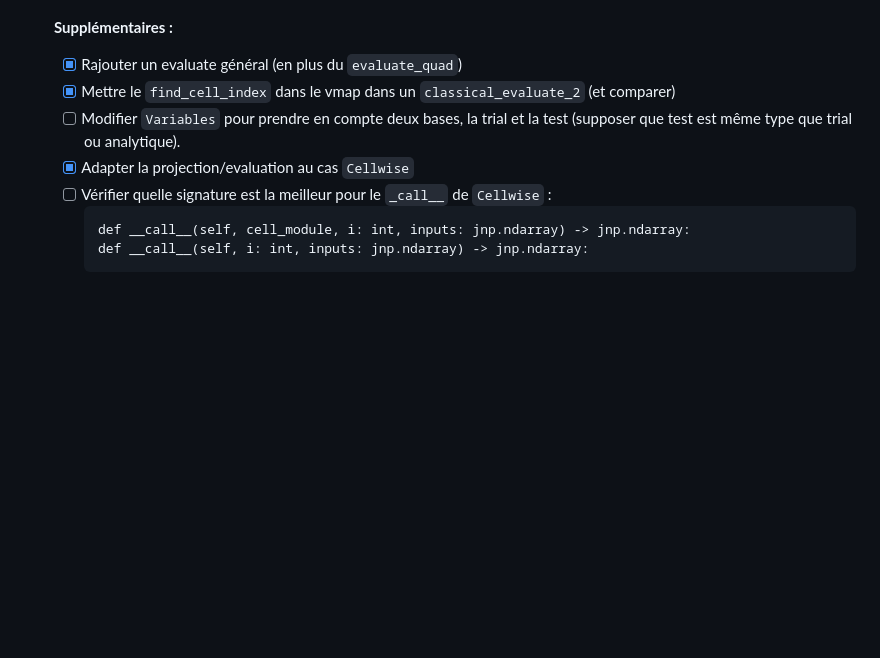
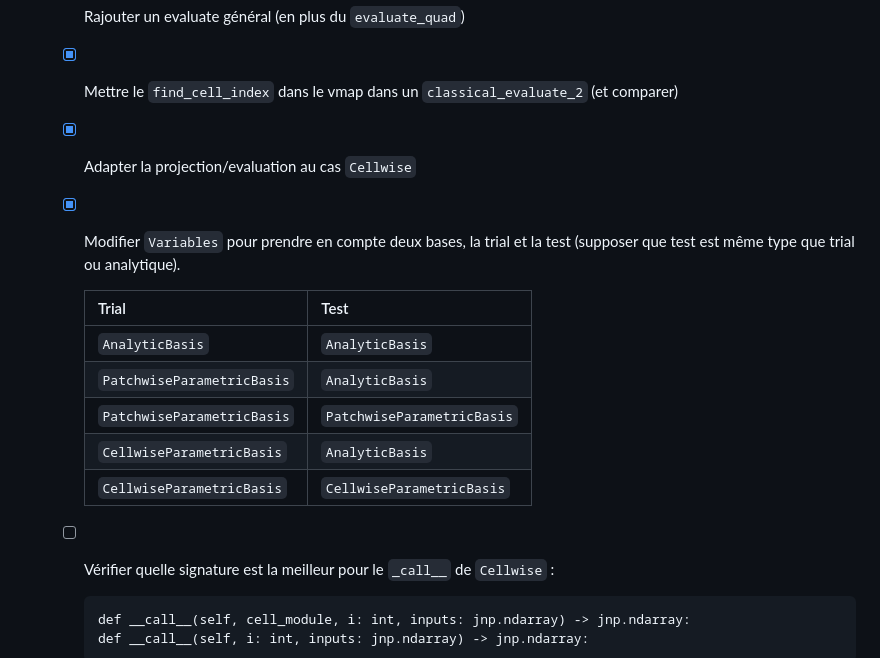
Before and after one commit to flecourtier/ScimbaJAXDG, a Markdown page: scimba_jax_DG/variables/todo_variables.md, the part around the change. Rendered like a GitHub page; blank space fills up the shorter version.

Commit message:
Up file (trial test différente)

````diff
--- a/scimba_jax_DG/variables/todo_variables.md
+++ b/scimba_jax_DG/variables/todo_variables.md
@@ -143,8 +143,17 @@
 
     - [x] Rajouter un evaluate général (en plus du `evaluate_quad`)
     - [x] Mettre le `find_cell_index` dans le vmap dans un `classical_evaluate_2` (et comparer)
-    - [ ] Modifier `Variables` pour prendre en compte deux bases, la trial et la test (supposer que test est même type que trial ou analytique).
     - [x] Adapter la projection/evaluation au cas `Cellwise`
+    - [x] Modifier `Variables` pour prendre en compte deux bases, la trial et la test (supposer que test est même type que trial ou analytique).
+
+        | Trial | Test |
+        |---------|--------|
+        |`AnalyticBasis`| `AnalyticBasis`|
+        |`PatchwiseParametricBasis`| `AnalyticBasis`|
+        |`PatchwiseParametricBasis`| `PatchwiseParametricBasis`|
+        |`CellwiseParametricBasis`| `AnalyticBasis`|
+        |`CellwiseParametricBasis`| `CellwiseParametricBasis`|
+
     - [ ] Vérifier quelle signature est la meilleur pour le `_call__` de `Cellwise` :
         ```[python]
         def __call__(self, cell_module, i: int, inputs: jnp.ndarray) -> jnp.ndarray:
````
